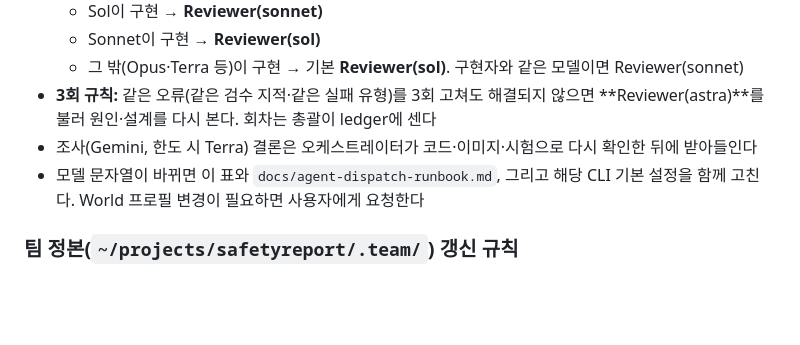
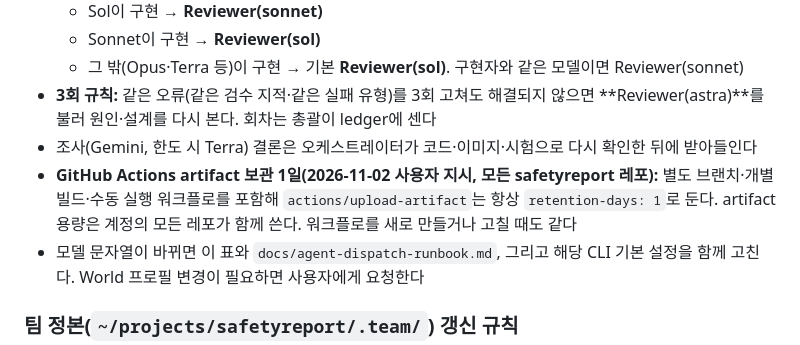
Before and after one commit to Fentanest/safetyreport-chromeextension, a Markdown page: AGENTS.md, the part around the change. GitHub-like rendering; blank space fills up the shorter version.

Commit message:
docs(agents): GitHub Actions artifact 보관 1일을 별도 브랜치·개별 빌드까지 명시
Co-Authored-By: Claude Opus 5.5 <noreply@anthropic.com>
Claude-Session: https://claude.ai/code/session_01XQACygnMeuUgNrCTsKyN5k

```diff
--- a/AGENTS.md
+++ b/AGENTS.md
@@ -36,6 +36,7 @@
   - 그 밖(Opus·Terra 등)이 구현 → 기본 **Reviewer(sol)**. 구현자와 같은 모델이면 Reviewer(sonnet)
 - **3회 규칙:** 같은 오류(같은 검수 지적·같은 실패 유형)를 3회 고쳐도 해결되지 않으면 **Reviewer(astra)**를 불러 원인·설계를 다시 본다. 회차는 총괄이 ledger에 센다
 - 조사(Gemini, 한도 시 Terra) 결론은 오케스트레이터가 코드·이미지·시험으로 다시 확인한 뒤에 받아들인다
+- **GitHub Actions artifact 보관 1일(2026-11-02 사용자 지시, 모든 safetyreport 레포):** 별도 브랜치·개별 빌드·수동 실행 워크플로를 포함해 `actions/upload-artifact`는 항상 `retention-days: 1`로 둔다. artifact 용량은 계정의 모든 레포가 함께 쓴다. 워크플로를 새로 만들거나 고칠 때도 같다
 - 모델 문자열이 바뀌면 이 표와 `docs/agent-dispatch-runbook.md`, 그리고 해당 CLI 기본 설정을 함께 고친다. World 프로필 변경이 필요하면 사용자에게 요청한다
 
 ### 팀 정본(`~/projects/safetyreport/.team/`) 갱신 규칙
```
Also changed, not shown: CLAUDE.md (+1 -0 lines).
